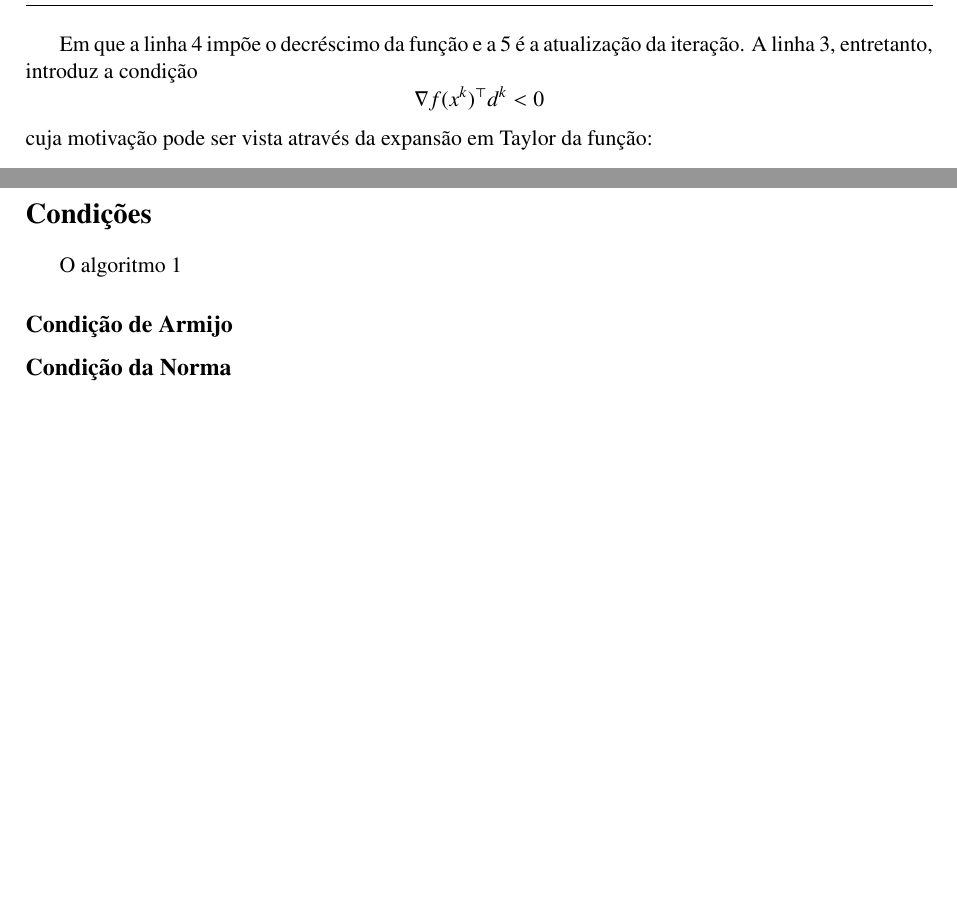
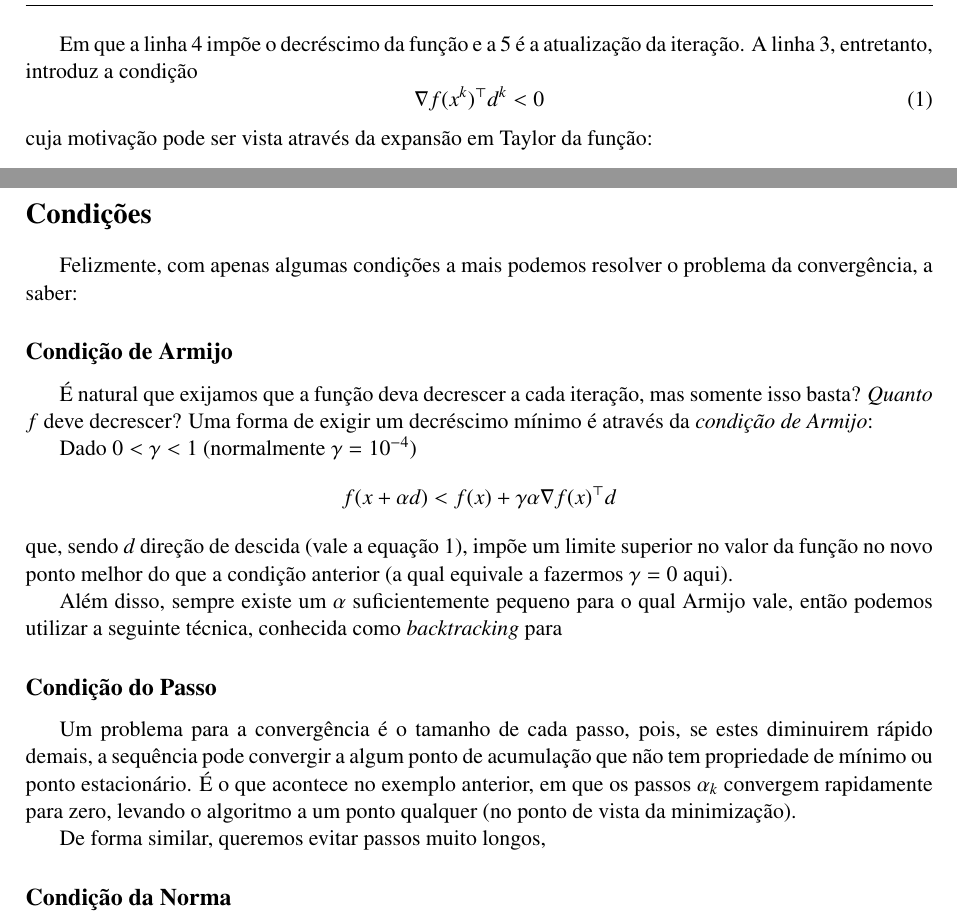
Before and after one commit to lmagno/MAC0427, a LaTeX document (EP1/tex/EP1.tex): two parts of pages 2 and 3 of 3, joined at a grey line, cut so that both start at the same text, the shorter picture padded with empty space. Compiled offline with pdfLaTeX.

Commit message:
Mais contadores

```diff
--- a/EP1/tex/EP1.tex
+++ b/EP1/tex/EP1.tex
@@ -74,7 +74,10 @@
 
         Em que a linha 4 impõe o decréscimo da função e a 5 é a atualização da iteração.
         A linha 3, entretanto, introduz a condição
-            $$ \nabla f(x^k)^\top d^k < 0 $$
+        \begin{equation}
+            \label{eq:desc}
+            \nabla f(x^k)^\top d^k < 0
+        \end{equation}
         cuja motivação pode ser vista através da expansão em Taylor da função:
             $$ f(x + \alpha d) = f(x) + \alpha\nabla f(x)^\top d + \frac{1}{2}\alpha^2d^\top\nabla^2 f(x)d + o(\|\alpha d\|^2)  $$
         assim, sempre podemos escolher um passo $\alpha$ suficientemente pequeno tal que o termo de primeira ordem domine os seguintes
@@ -105,9 +108,27 @@
             $$ \underset{k \rightarrow \infty}{lim} x^k = 1$$
         que não é nem ponto estacionário de $f$, então essas condições não são suficientes para garantir a convergência do algoritmo.
     \section*{Condições}
-        O algoritmo \ref{alg:ls}
+        Felizmente, com apenas algumas condições a mais podemos resolver o problema da convergência, a saber:
 
         \subsection*{Condição de Armijo}
+            É natural que exijamos que a função deva decrescer a cada iteração, mas somente isso basta? \emph{Quanto} $f$
+            deve decrescer? Uma forma de exigir um decréscimo mínimo é através da \emph{condição de Armijo}:
+
+            Dado $0 < \gamma < 1$ (normalmente $\gamma = 10^{-4}$)
+                $$ f(x + \alpha d) < f(x) + \gamma \alpha \nabla f(x)^\top d $$
+            que, sendo $d$ direção de descida (vale a equação \ref{eq:desc}), impõe um limite superior no valor da função
+            no novo ponto melhor do que a condição anterior (a qual equivale a fazermos $\gamma = 0$ aqui).
+
+            Além disso, sempre existe um $\alpha$ suficientemente pequeno para o qual Armijo vale, então podemos utilizar
+            a seguinte técnica, conhecida como \emph{backtracking} para
+        \subsection*{Condição do Passo}
+            Um problema para a convergência é o tamanho de cada passo, pois, se estes diminuirem rápido demais, a sequência pode
+            convergir a algum ponto de acumulação que não tem propriedade de mínimo ou ponto estacionário. É o que acontece
+            no exemplo anterior, em que os passos $\alpha_k$ convergem rapidamente para zero, levando o algoritmo a um ponto
+            qualquer (no ponto de vista da minimização).
+
+            De forma similar, queremos evitar passos muito longos,
+
         \subsection*{Condição da Norma}
         \subsection*{Condição do Ângulo}
     \section*{Métodos}
```
Also changed, not shown: 4 other files.
